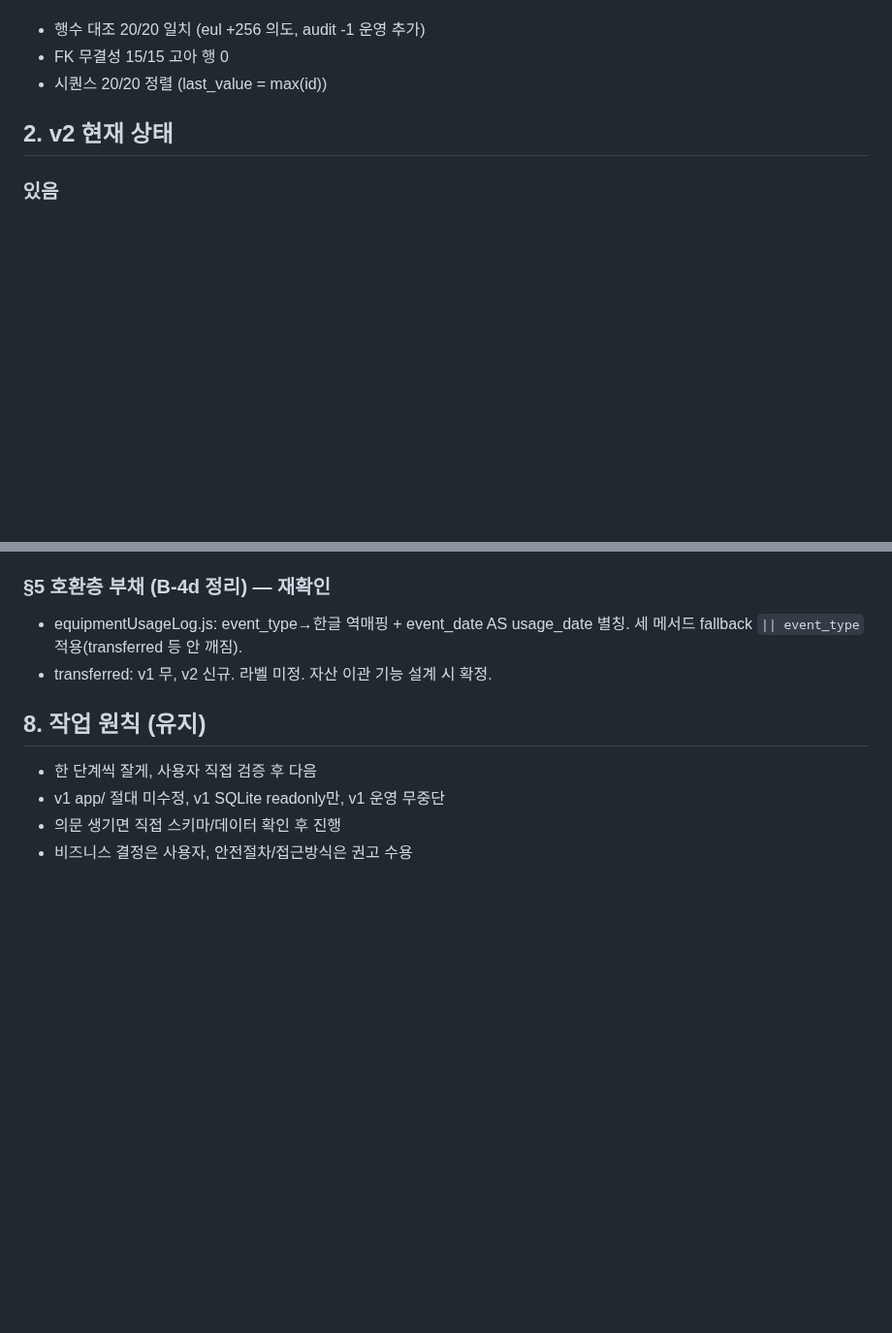
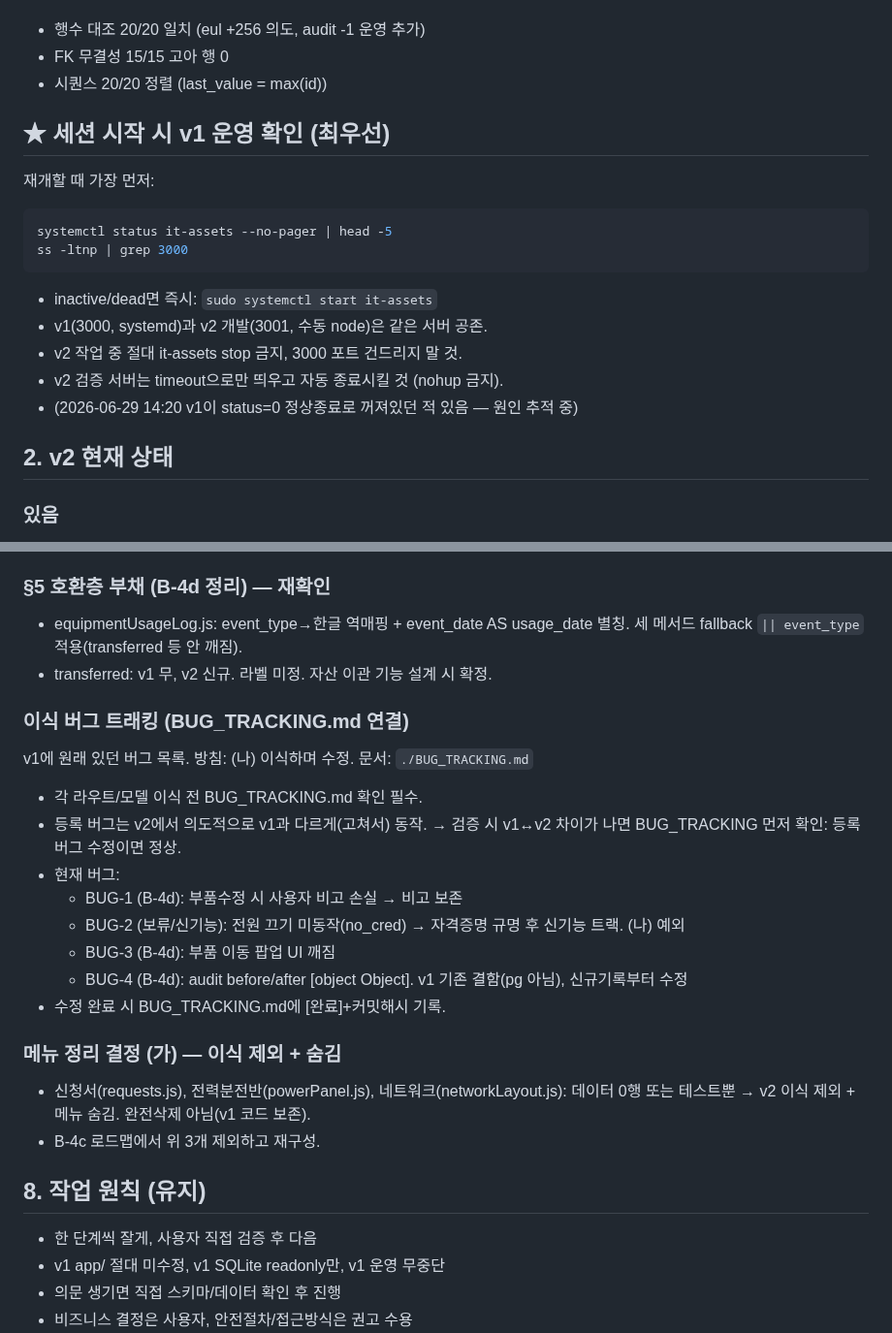
Before and after one commit to ByoungjunSeo/hpc_it_management, a Markdown page: B3_PORTING_RESUME_GUIDE.md, 2 parts joined by grey strips. Shown at 97% size. Drawn GitHub-style; blank space fills up the shorter version.

````diff
--- a/B3_PORTING_RESUME_GUIDE.md
+++ b/B3_PORTING_RESUME_GUIDE.md
@@ -23,6 +23,19 @@
 - 행수 대조 20/20 일치 (eul +256 의도, audit -1 운영 추가)
 - FK 무결성 15/15 고아 행 0
 - 시퀀스 20/20 정렬 (last_value = max(id))
+
+## ★ 세션 시작 시 v1 운영 확인 (최우선)
+
+재개할 때 가장 먼저:
+```bash
+systemctl status it-assets --no-pager | head -5
+ss -ltnp | grep 3000
+```
+- inactive/dead면 즉시: `sudo systemctl start it-assets`
+- v1(3000, systemd)과 v2 개발(3001, 수동 node)은 같은 서버 공존.
+- v2 작업 중 절대 it-assets stop 금지, 3000 포트 건드리지 말 것.
+- v2 검증 서버는 timeout으로만 띄우고 자동 종료시킬 것 (nohup 금지).
+- (2026-06-29 14:20 v1이 status=0 정상종료로 꺼져있던 적 있음 — 원인 추적 중)
 
 ## 2. v2 현재 상태
 
@@ -243,6 +256,25 @@ express → getDb() → 디렉토리 생성(backups, photos)
   세 메서드 fallback `|| event_type` 적용(transferred 등 안 깨짐).
 - transferred: v1 무, v2 신규. 라벨 미정. 자산 이관 기능 설계 시 확정.
 
+### 이식 버그 트래킹 (BUG_TRACKING.md 연결)
+
+v1에 원래 있던 버그 목록. 방침: (나) 이식하며 수정. 문서: `./BUG_TRACKING.md`
+- 각 라우트/모델 이식 전 BUG_TRACKING.md 확인 필수.
+- 등록 버그는 v2에서 의도적으로 v1과 다르게(고쳐서) 동작.
+  → 검증 시 v1↔v2 차이가 나면 BUG_TRACKING 먼저 확인: 등록 버그 수정이면 정상.
+- 현재 버그:
+  - BUG-1 (B-4d): 부품수정 시 사용자 비고 손실 → 비고 보존
+  - BUG-2 (보류/신기능): 전원 끄기 미동작(no_cred) → 자격증명 규명 후 신기능 트랙. (나) 예외
+  - BUG-3 (B-4d): 부품 이동 팝업 UI 깨짐
+  - BUG-4 (B-4d): audit before/after [object Object]. v1 기존 결함(pg 아님), 신규기록부터 수정
+- 수정 완료 시 BUG_TRACKING.md에 [완료]+커밋해시 기록.
+
+### 메뉴 정리 결정 (가) — 이식 제외 + 숨김
+
+- 신청서(requests.js), 전력분전반(powerPanel.js), 네트워크(networkLayout.js):
+  데이터 0행 또는 테스트뿐 → v2 이식 제외 + 메뉴 숨김. 완전삭제 아님(v1 코드 보존).
+- B-4c 로드맵에서 위 3개 제외하고 재구성.
+
 ## 8. 작업 원칙 (유지)
 
 - 한 단계씩 잘게, 사용자 직접 검증 후 다음
````
Also changed, not shown: BUG_TRACKING.md (added, +129 -0 lines).
